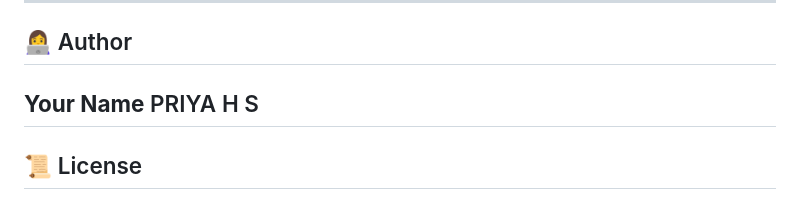
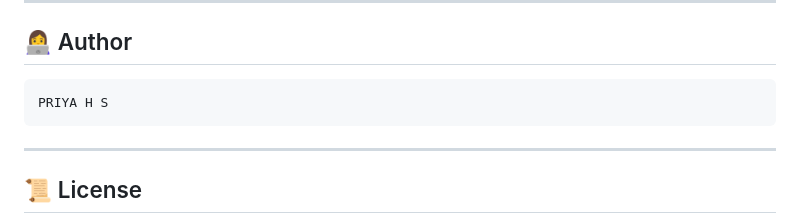
Before and after one commit to priyasiddu2004/Neurosign-A-Bidirectional-neural-network-for-Speech-to-Sign-and-Sign-to-Speech-translation, a Markdown page: README.md, the part around the change. GitHub-like rendering.

```diff
--- a/README.md
+++ b/README.md
@@ -117,8 +117,7 @@ python main.py
 
 ## 👩‍💻 Author
 
-**Your Name**
-  PRIYA H S
+    PRIYA H S
 ---
 
 ## 📜 License
```
